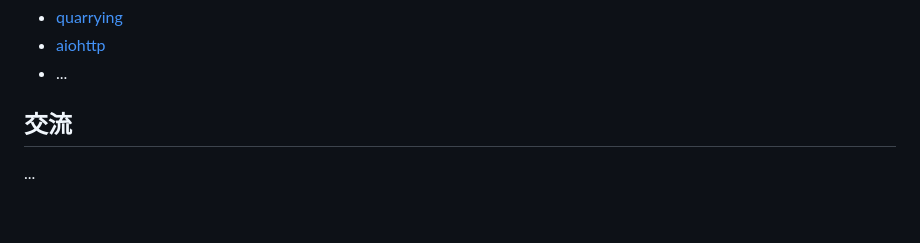
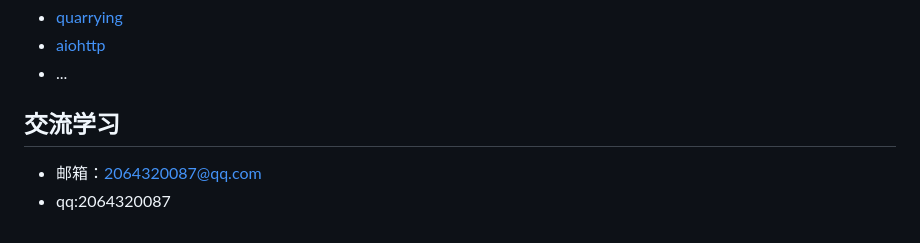
Before and after one commit to jiechengyang/open-quarraying-ai-api, a Markdown page: README.md, the part around the change. GitHub-like rendering.

```diff
--- a/README.md
+++ b/README.md
@@ -267,5 +267,6 @@ quarrying_ai_api/
  - [aiohttp](https://github.com/aio-libs/aiohttp)
  - ...
 
-## 交流
- ...
+## 交流学习
+ - 邮箱：2064320087@qq.com
+ - qq:2064320087
```
